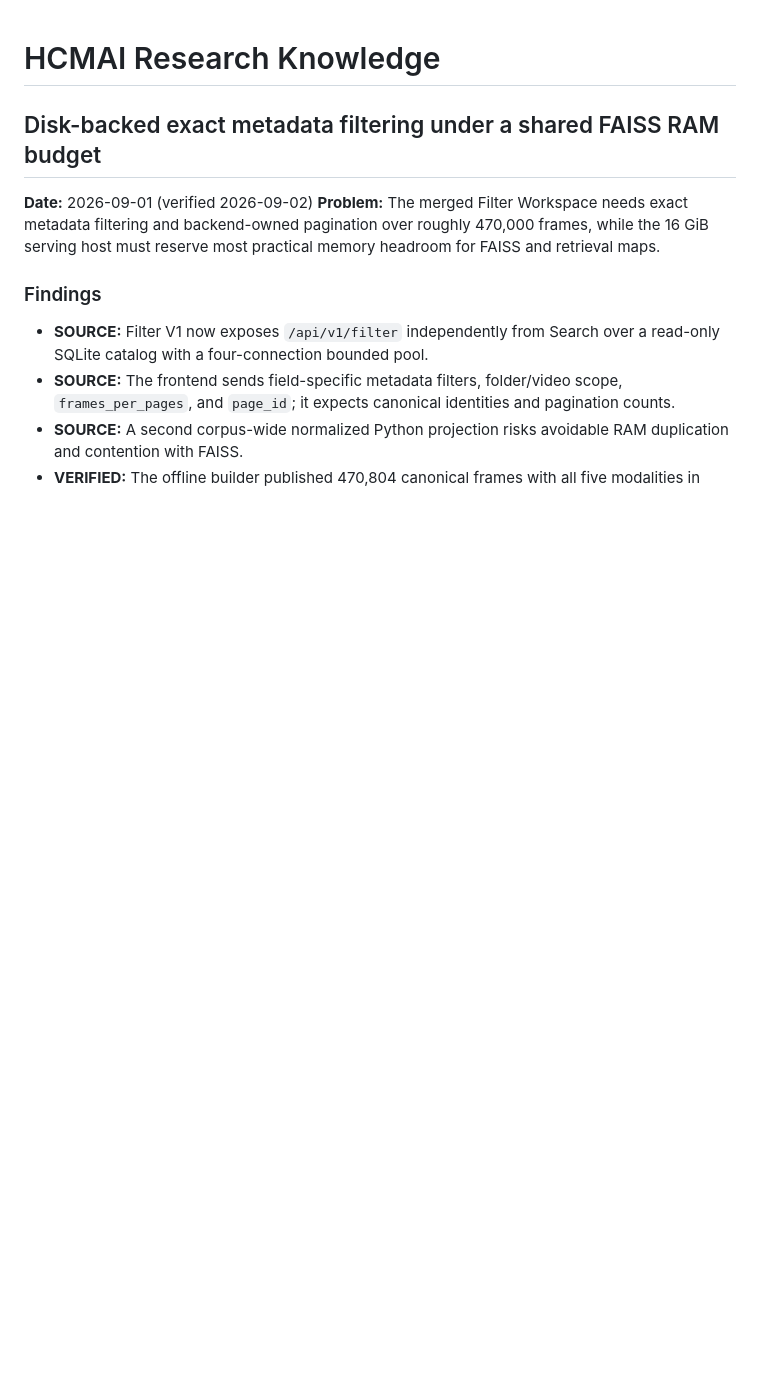
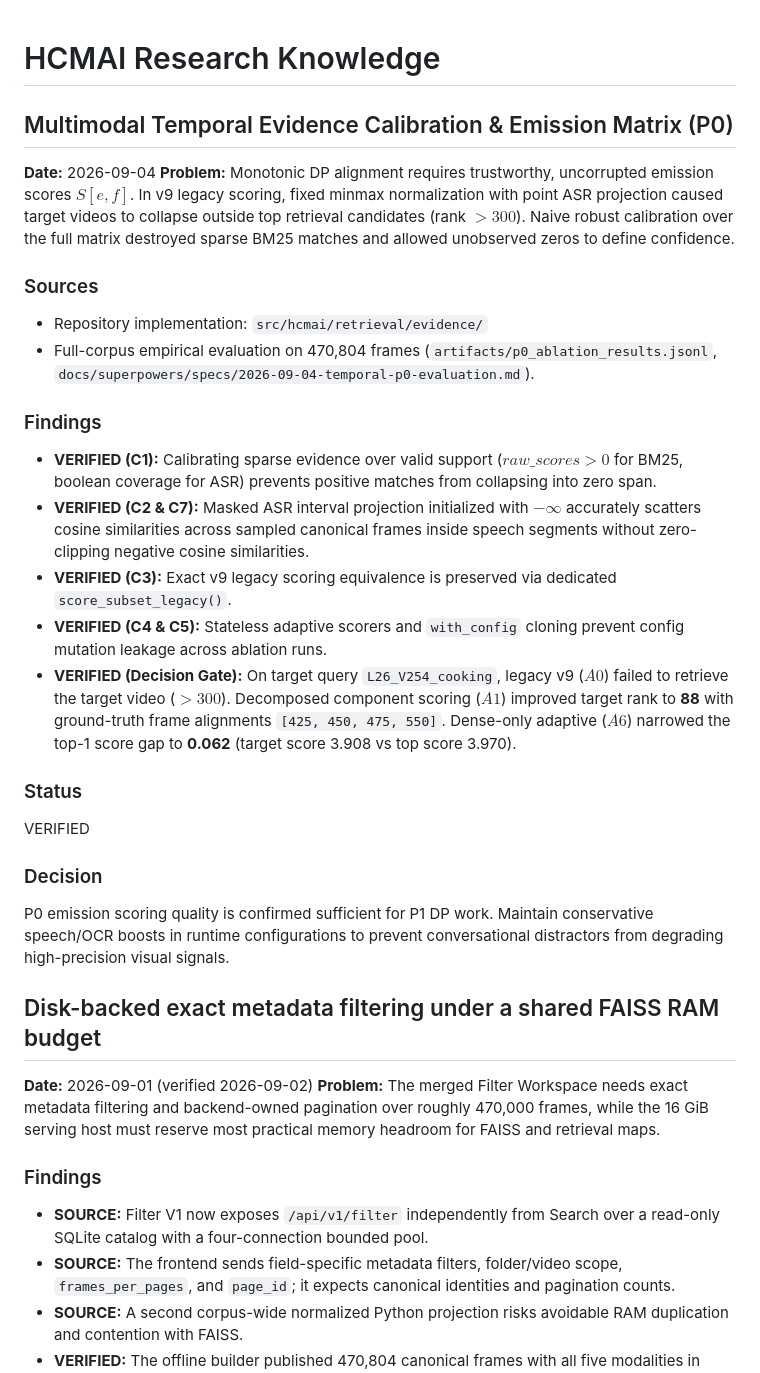
Before and after one commit to khang1108/MLeCDanBGold, a Markdown page: KNOWLEDGE.md, the part around the change. GitHub-like rendering; blank space fills up the shorter version.

Commit message:
docs(temporal): evaluate P0 multimodal temporal evidence ablations

```diff
--- a/KNOWLEDGE.md
+++ b/KNOWLEDGE.md
@@ -1,4 +1,27 @@
 # HCMAI Research Knowledge
+
+## Multimodal Temporal Evidence Calibration & Emission Matrix (P0)
+
+**Date:** 2026-09-04
+**Problem:** Monotonic DP alignment requires trustworthy, uncorrupted emission scores $S[e, f]$. In v9 legacy scoring, fixed minmax normalization with point ASR projection caused target videos to collapse outside top retrieval candidates (rank $>300$). Naive robust calibration over the full matrix destroyed sparse BM25 matches and allowed unobserved zeros to define confidence.
+
+### Sources
+- Repository implementation: `src/hcmai/retrieval/evidence/`
+- Full-corpus empirical evaluation on 470,804 frames (`artifacts/p0_ablation_results.jsonl`, `docs/superpowers/specs/2026-09-04-temporal-p0-evaluation.md`).
+
+### Findings
+- **VERIFIED (C1):** Calibrating sparse evidence over valid support ($raw\_scores > 0$ for BM25, boolean coverage for ASR) prevents positive matches from collapsing into zero span.
+- **VERIFIED (C2 & C7):** Masked ASR interval projection initialized with $-\infty$ accurately scatters cosine similarities across sampled canonical frames inside speech segments without zero-clipping negative cosine similarities.
+- **VERIFIED (C3):** Exact v9 legacy scoring equivalence is preserved via dedicated `score_subset_legacy()`.
+- **VERIFIED (C4 & C5):** Stateless adaptive scorers and `with_config` cloning prevent config mutation leakage across ablation runs.
+- **VERIFIED (Decision Gate):** On target query `L26_V254_cooking`, legacy v9 ($A0$) failed to retrieve the target video ($>300$). Decomposed component scoring ($A1$) improved target rank to **88** with ground-truth frame alignments `[425, 450, 475, 550]`. Dense-only adaptive ($A6$) narrowed the top-1 score gap to **0.062** (target score 3.908 vs top score 3.970).
+
+### Status
+VERIFIED
+
+### Decision
+P0 emission scoring quality is confirmed sufficient for P1 DP work. Maintain conservative speech/OCR boosts in runtime configurations to prevent conversational distractors from degrading high-precision visual signals.
+
 
 ## Disk-backed exact metadata filtering under a shared FAISS RAM budget
 
```
Also changed, not shown: 1 other file.
